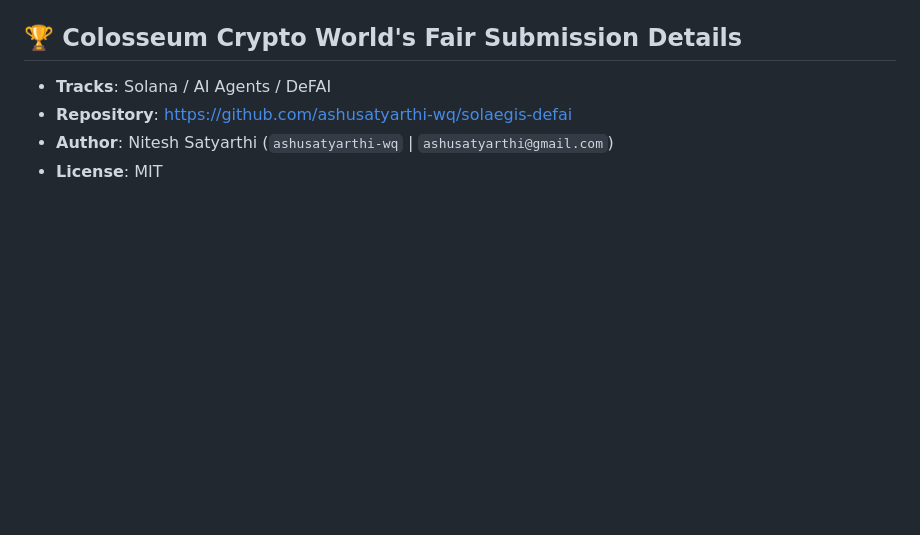
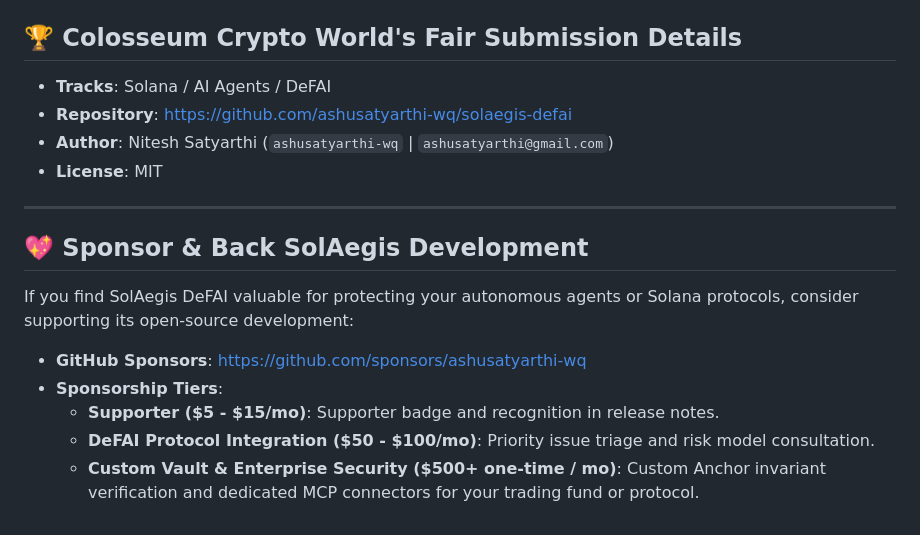
Before and after one commit to ashusatyarthi-wq/solaegis-defai, a Markdown page: README.md, the part around one of its changes. GitHub-like rendering; blank space fills up the shorter version.

Commit message:
docs: add GitHub Sponsors section and badge

```diff
--- a/README.md
+++ b/README.md
@@ -113,3 +114,13 @@ Open `web/index.html` in any modern browser or visit the live deployment at:
 - **Repository**: [https://github.com/ashusatyarthi-wq/solaegis-defai](https://github.com/ashusatyarthi-wq/solaegis-defai)
 - **Author**: Nitesh Satyarthi (`ashusatyarthi-wq` | `ashusatyarthi@gmail.com`)
 - **License**: MIT
+
+---
+
+## 💖 Sponsor & Back SolAegis Development
+If you find SolAegis DeFAI valuable for protecting your autonomous agents or Solana protocols, consider supporting its open-source development:
+- **GitHub Sponsors**: [https://github.com/sponsors/ashusatyarthi-wq](https://github.com/sponsors/ashusatyarthi-wq)
+- **Sponsorship Tiers**:
+  - **Supporter ($5 - $15/mo)**: Supporter badge and recognition in release notes.
+  - **DeFAI Protocol Integration ($50 - $100/mo)**: Priority issue triage and risk model consultation.
+  - **Custom Vault & Enterprise Security ($500+ one-time / mo)**: Custom Anchor invariant verification and dedicated MCP connectors for your trading fund or protocol.
```
Also changed, not shown: other parts of README.md (+1 -0 lines).
